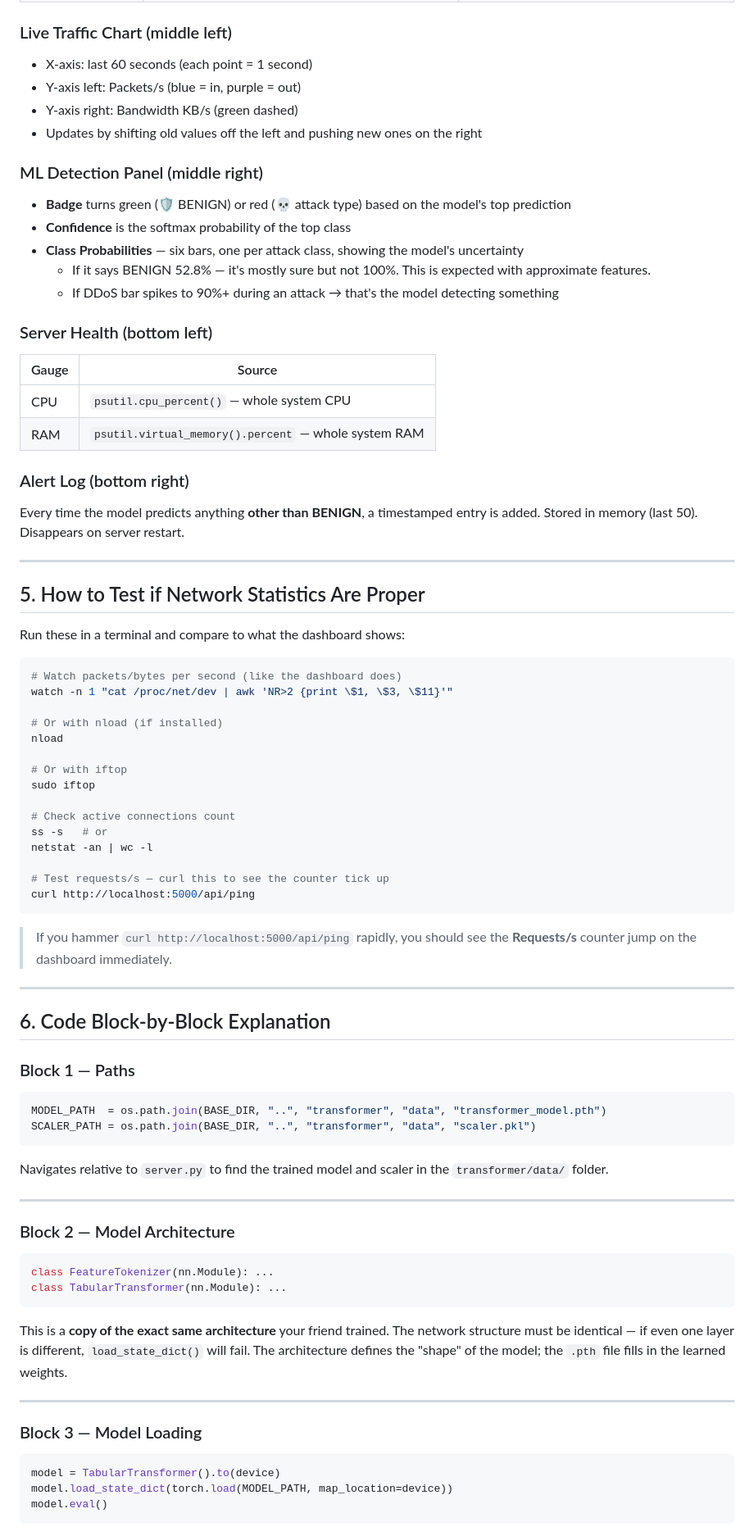
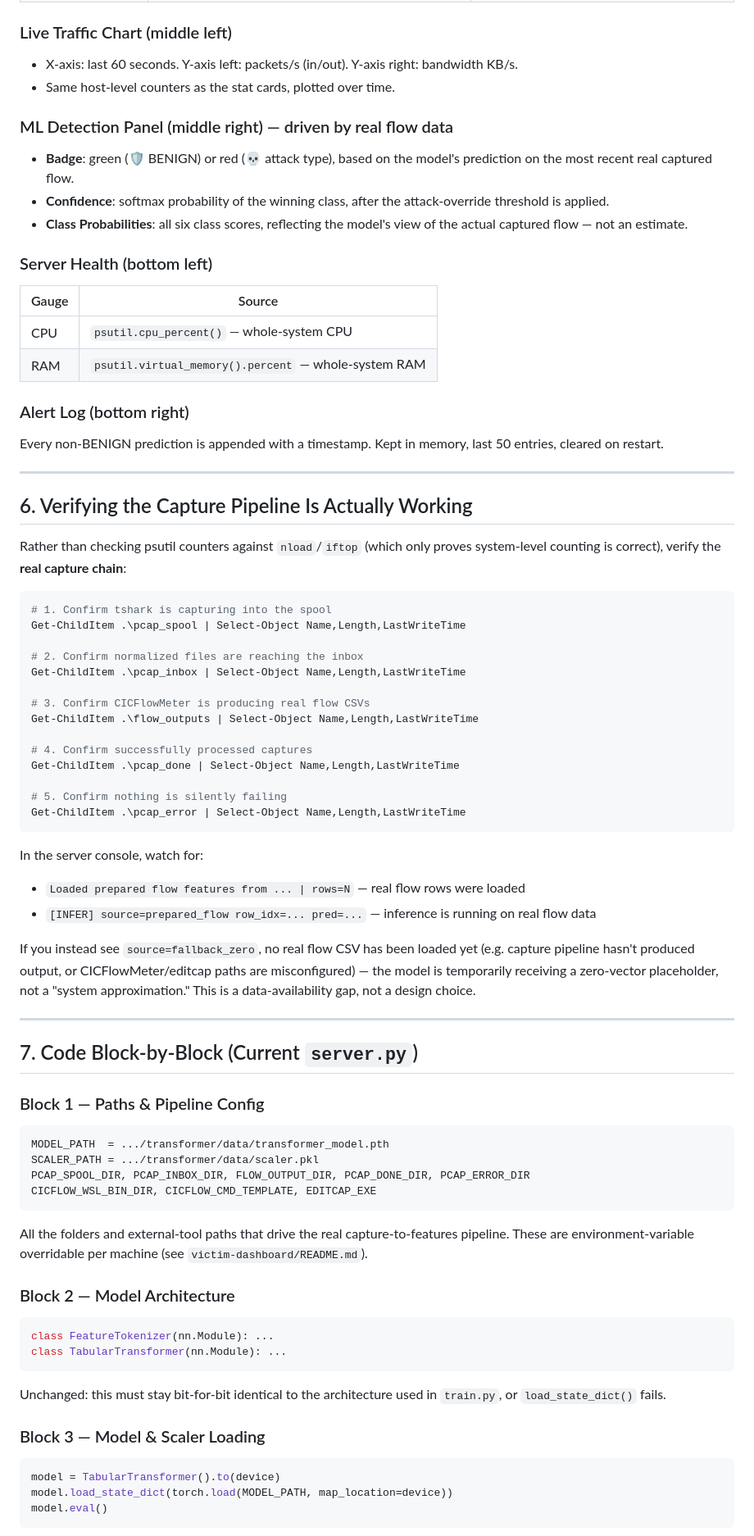
Before and after one commit to SumanPete01/Clarinet, a Markdown page: system_explainer.md, the part around one of its changes. Shown at 82% size. GitHub-like rendering.

````diff
--- a/system_explainer.md
+++ b/system_explainer.md
@@ -81,70 +128,70 @@ No jQuery, no bundler, no npm. It's one `<script>` block at the bottom of the HT
 
 ### Live Traffic Chart (middle left)
 
-- X-axis: last 60 seconds (each point = 1 second)
-- Y-axis left: Packets/s (blue = in, purple = out)
-- Y-axis right: Bandwidth KB/s (green dashed)
-- Updates by shifting old values off the left and pushing new ones on the right
+- X-axis: last 60 seconds. Y-axis left: packets/s (in/out). Y-axis right: bandwidth KB/s.
+- Same host-level counters as the stat cards, plotted over time.
 
-### ML Detection Panel (middle right)
+### ML Detection Panel (middle right) — driven by real flow data
 
-- **Badge** turns green (🛡️ BENIGN) or red (💀 attack type) based on the model's top prediction
-- **Confidence** is the softmax probability of the top class
-- **Class Probabilities** — six bars, one per attack class, showing the model's uncertainty
-  - If it says BENIGN 52.8% — it's mostly sure but not 100%. This is expected with approximate features.
-  - If DDoS bar spikes to 90%+ during an attack → that's the model detecting something
+- **Badge**: green (🛡️ BENIGN) or red (💀 attack type), based on the model's prediction on the most recent real captured flow.
+- **Confidence**: softmax probability of the winning class, after the attack-override threshold is applied.
+- **Class Probabilities**: all six class scores, reflecting the model's view of the actual captured flow — not an estimate.
 
 ### Server Health (bottom left)
 
 | Gauge | Source |
 |-------|--------|
-| CPU | `psutil.cpu_percent()` — whole system CPU |
-| RAM | `psutil.virtual_memory().percent` — whole system RAM |
+| CPU | `psutil.cpu_percent()` — whole-system CPU |
+| RAM | `psutil.virtual_memory().percent` — whole-system RAM |
 
 ### Alert Log (bottom right)
 
-Every time the model predicts anything **other than BENIGN**, a timestamped entry is added. Stored in memory (last 50). Disappears on server restart.
+Every non-BENIGN prediction is appended with a timestamp. Kept in memory, last 50 entries, cleared on restart.
 
 ---
 
-## 5. How to Test if Network Statistics Are Proper
+## 6. Verifying the Capture Pipeline Is Actually Working
 
-Run these in a terminal and compare to what the dashboard shows:
+Rather than checking psutil counters against `nload`/`iftop` (which only proves system-level counting is correct), verify the **real capture chain**:
 
-```bash
-# Watch packets/bytes per second (like the dashboard does)
-watch -n 1 "cat /proc/net/dev | awk 'NR>2 {print \$1, \$3, \$11}'"
+```powershell
+# 1. Confirm tshark is capturing into the spool
+Get-ChildItem .\pcap_spool | Select-Object Name,Length,LastWriteTime
 
-# Or with nload (if installed)
-nload
+# 2. Confirm normalized files are reaching the inbox
+Get-ChildItem .\pcap_inbox | Select-Object Name,Length,LastWriteTime
 
-# Or with iftop
-sudo iftop
+# 3. Confirm CICFlowMeter is producing real flow CSVs
+Get-ChildItem .\flow_outputs | Select-Object Name,Length,LastWriteTime
 
-# Check active connections count
-ss -s   # or
-netstat -an | wc -l
+# 4. Confirm successfully processed captures
+Get-ChildItem .\pcap_done | Select-Object Name,Length,LastWriteTime
 
-# Test requests/s — curl this to see the counter tick up
-curl http://localhost:5000/api/ping
+# 5. Confirm nothing is silently failing
+Get-ChildItem .\pcap_error | Select-Object Name,Length,LastWriteTime
 ```
 
-> If you hammer `curl http://localhost:5000/api/ping` rapidly, you should see the **Requests/s** counter jump on the dashboard immediately.
+In the server console, watch for:
+
+- `Loaded prepared flow features from ... | rows=N` — real flow rows were loaded
+- `[INFER] source=prepared_flow row_idx=... pred=...` — inference is running on real flow data
+
+If you instead see `source=fallback_zero`, no real flow CSV has been loaded yet (e.g. capture pipeline hasn't produced output, or CICFlowMeter/editcap paths are misconfigured) — the model is temporarily receiving a zero-vector placeholder, not a "system approximation." This is a data-availability gap, not a design choice.
 
 ---
 
-## 6. Code Block-by-Block Explanation
+## 7. Code Block-by-Block (Current `server.py`)
 
-### Block 1 — Paths
+### Block 1 — Paths & Pipeline Config
 
 ```python
-MODEL_PATH  = os.path.join(BASE_DIR, "..", "transformer", "data", "transformer_model.pth")
-SCALER_PATH = os.path.join(BASE_DIR, "..", "transformer", "data", "scaler.pkl")
+MODEL_PATH  = .../transformer/data/transformer_model.pth
+SCALER_PATH = .../transformer/data/scaler.pkl
+PCAP_SPOOL_DIR, PCAP_INBOX_DIR, FLOW_OUTPUT_DIR, PCAP_DONE_DIR, PCAP_ERROR_DIR
+CICFLOW_WSL_BIN_DIR, CICFLOW_CMD_TEMPLATE, EDITCAP_EXE
 ```
 
-Navigates relative to `server.py` to find the trained model and scaler in the `transformer/data/` folder.
-
----
+All the folders and external-tool paths that drive the real capture-to-features pipeline. These are environment-variable overridable per machine (see `victim-dashboard/README.md`).
 
 ### Block 2 — Model Architecture
 
@@ -153,11 +200,9 @@ class FeatureTokenizer(nn.Module): ...
 class TabularTransformer(nn.Module): ...
 ```
 
-This is a **copy of the exact same architecture** your friend trained. The network structure must be identical — if even one layer is different, `load_state_dict()` will fail. The architecture defines the "shape" of the model; the `.pth` file fills in the learned weights.
+Unchanged: this must stay bit-for-bit identical to the architecture used in `train.py`, or `load_state_dict()` fails.
 
----
-
-### Block 3 — Model Loading
+### Block 3 — Model & Scaler Loading
 
 ```python
 model = TabularTransformer().to(device)
````
Also changed, not shown: other parts of system_explainer.md (+164 -225 lines).
